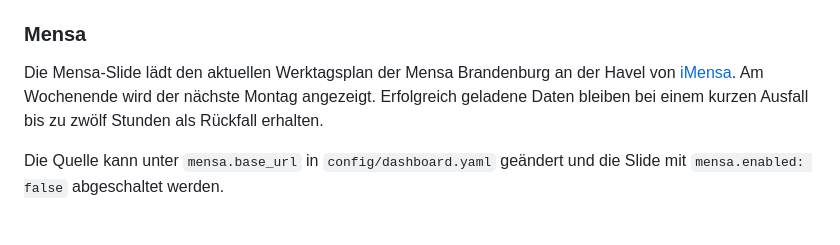
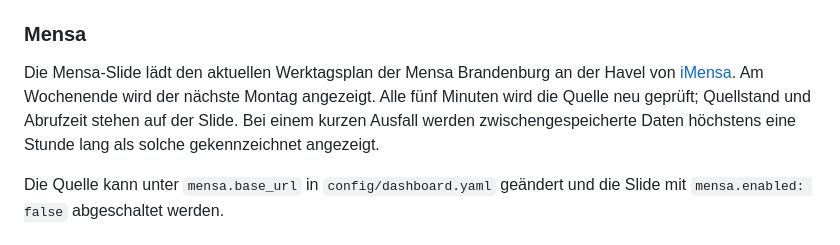
Before and after one commit to krstn-thb/WW14_Dashboard, a Markdown page: README.md, the part around the change. Drawn GitHub-style.

Commit message:
Document mensa refresh and stale window

```diff
--- a/README.md
+++ b/README.md
@@ -148,7 +148,7 @@ Aktienkurse kommen bevorzugt von **Börse Frankfurt/Xetra**, Kryptokurse bevorzu
 
 ### Mensa
 
-Die Mensa-Slide lädt den aktuellen Werktagsplan der Mensa Brandenburg an der Havel von [iMensa](https://www.imensa.de/brandenburg-an-der-havel/mensa-brandenburg-an-der-havel/montag.html). Am Wochenende wird der nächste Montag angezeigt. Erfolgreich geladene Daten bleiben bei einem kurzen Ausfall bis zu zwölf Stunden als Rückfall erhalten.
+Die Mensa-Slide lädt den aktuellen Werktagsplan der Mensa Brandenburg an der Havel von [iMensa](https://www.imensa.de/brandenburg-an-der-havel/mensa-brandenburg-an-der-havel/montag.html). Am Wochenende wird der nächste Montag angezeigt. Alle fünf Minuten wird die Quelle neu geprüft; Quellstand und Abrufzeit stehen auf der Slide. Bei einem kurzen Ausfall werden zwischengespeicherte Daten höchstens eine Stunde lang als solche gekennzeichnet angezeigt.
 
 Die Quelle kann unter `mensa.base_url` in `config/dashboard.yaml` geändert und die Slide mit `mensa.enabled: false` abgeschaltet werden.
 
```
